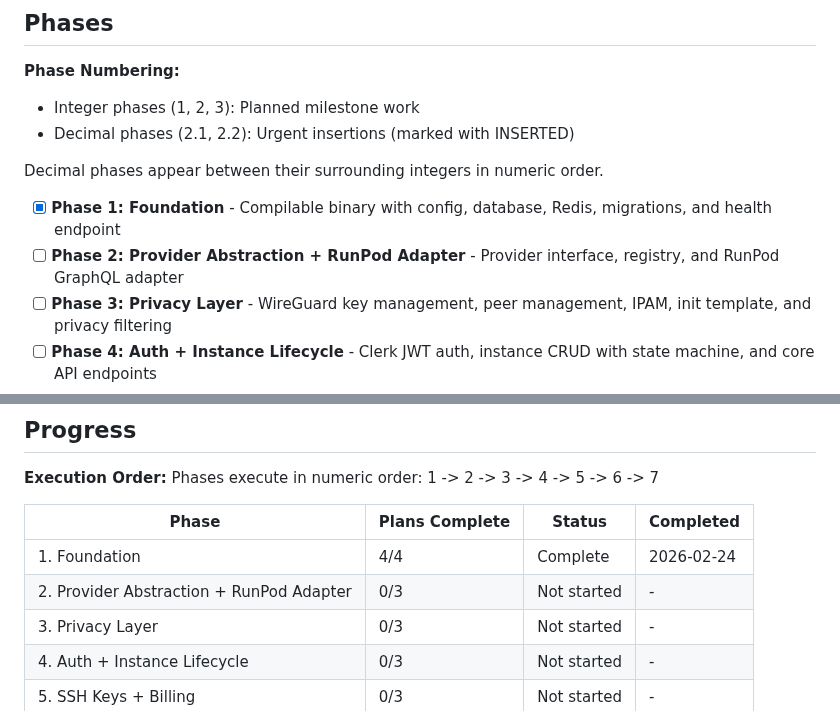
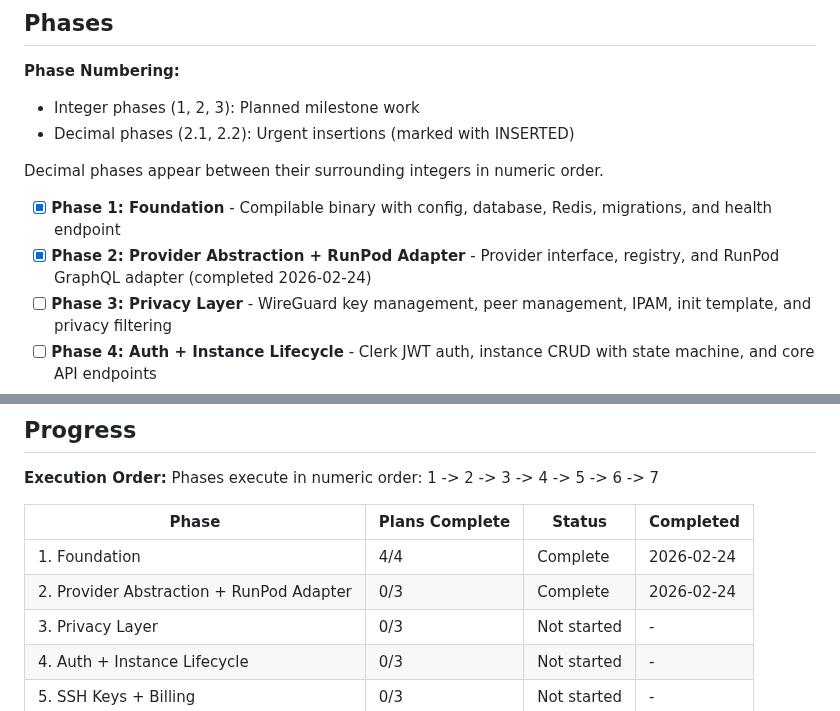
Before and after one commit to dunkaditya/gpu-ai, a Markdown page: .planning/ROADMAP.md, 2 parts joined by grey strips. GitHub-like rendering.

Commit message:
docs(phase-02): complete phase execution and verification

```diff
--- a/.planning/ROADMAP.md
+++ b/.planning/ROADMAP.md
@@ -13,7 +13,7 @@ GPU.ai goes from scaffolded codebase to working dev milestone in 7 phases. Found
 Decimal phases appear between their surrounding integers in numeric order.
 
 - [x] **Phase 1: Foundation** - Compilable binary with config, database, Redis, migrations, and health endpoint
-- [ ] **Phase 2: Provider Abstraction + RunPod Adapter** - Provider interface, registry, and RunPod GraphQL adapter
+- [x] **Phase 2: Provider Abstraction + RunPod Adapter** - Provider interface, registry, and RunPod GraphQL adapter (completed 2026-02-24)
 - [ ] **Phase 3: Privacy Layer** - WireGuard key management, peer management, IPAM, init template, and privacy filtering
 - [ ] **Phase 4: Auth + Instance Lifecycle** - Clerk JWT auth, instance CRUD with state machine, and core API endpoints
 - [ ] **Phase 5: SSH Keys + Billing** - SSH key management, per-second billing ledger, and Stripe metering
@@ -154,7 +154,7 @@ Phases execute in numeric order: 1 -> 2 -> 3 -> 4 -> 5 -> 6 -> 7
 | Phase | Plans Complete | Status | Completed |
 |-------|----------------|--------|-----------|
 | 1. Foundation | 4/4 | Complete | 2026-02-24 |
-| 2. Provider Abstraction + RunPod Adapter | 0/3 | Not started | - |
+| 2. Provider Abstraction + RunPod Adapter | 0/3 | Complete    | 2026-02-24 |
 | 3. Privacy Layer | 0/3 | Not started | - |
 | 4. Auth + Instance Lifecycle | 0/3 | Not started | - |
 | 5. SSH Keys + Billing | 0/3 | Not started | - |
```
Also changed, not shown: 1 other file.
